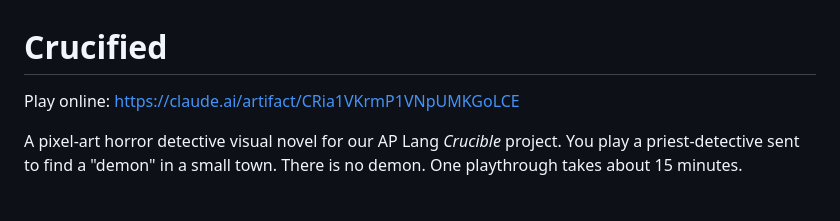
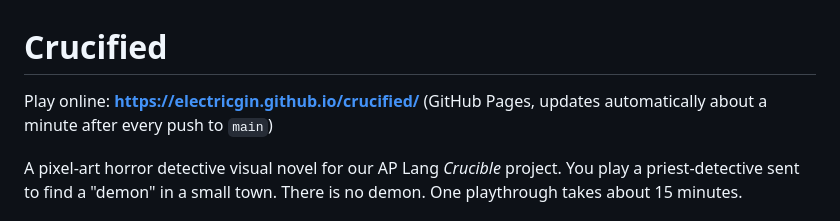
Before and after one commit to ElectricGin/crucified, a Markdown page: README.md, the part around the change. Drawn GitHub-style.

Commit message:
README: point to the GitHub Pages link
Co-Authored-By: Claude Opus 5.5 <noreply@anthropic.com>
Claude-Session: https://claude.ai/code/session_01JjM9j6ALPJWcDz5kJW4rTt

```diff
--- a/README.md
+++ b/README.md
@@ -1,6 +1,6 @@
 # Crucified
 
-Play online: https://claude.ai/artifact/CRia1VKrmP1VNpUMKGoLCE
+Play online: **https://electricgin.github.io/crucified/** (GitHub Pages, updates automatically about a minute after every push to `main`)
 
 A pixel-art horror detective visual novel for our AP Lang *Crucible* project. You play a priest-detective sent to find a "demon" in a small town. There is no demon. One playthrough takes about 15 minutes.
 
```
